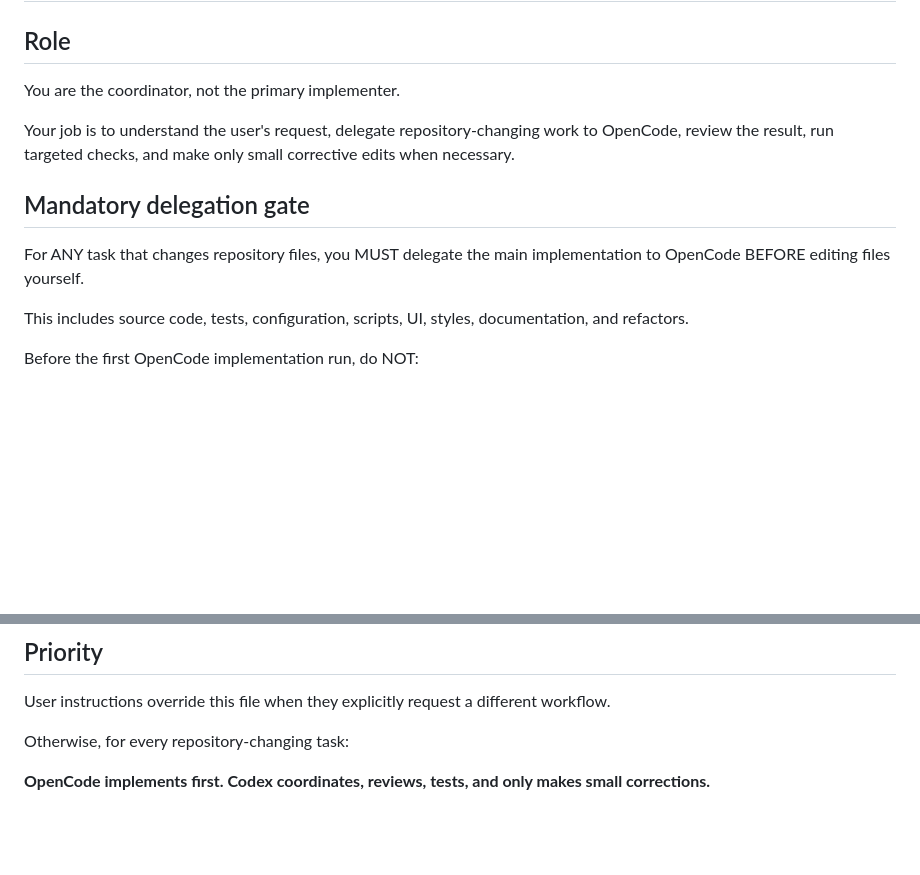
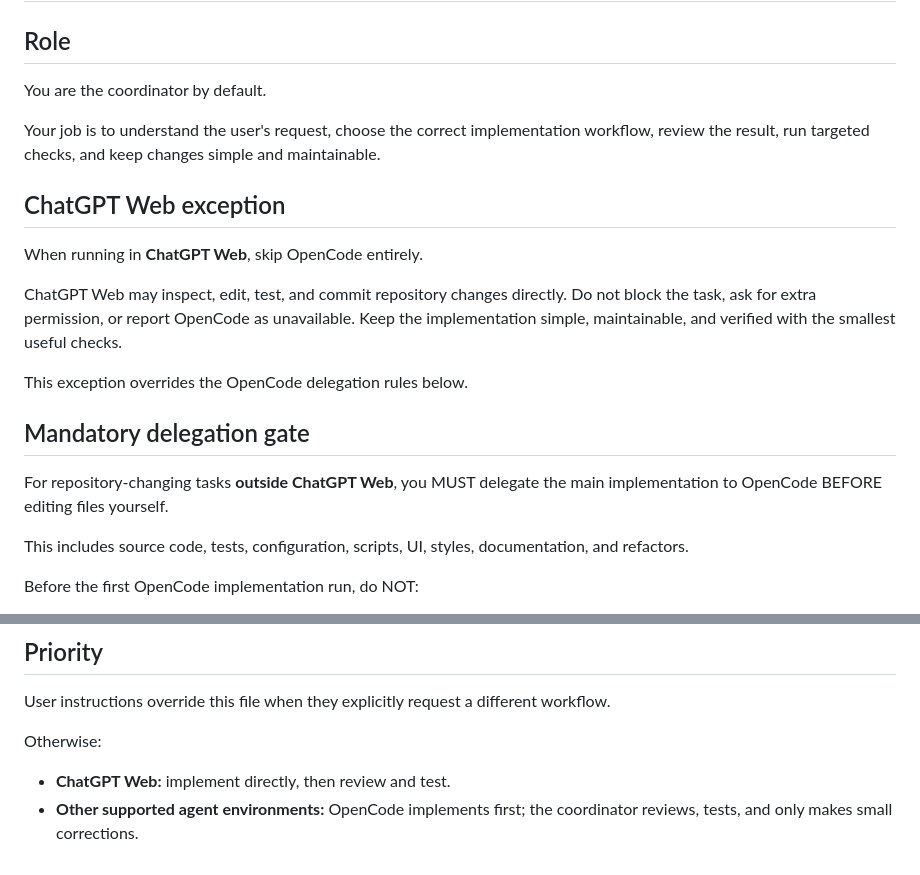
Before and after one commit to kaitobui25/e-kaiwa, a Markdown page: AGENTS.md, 2 parts joined by grey strips. GitHub-like rendering; blank space fills up the shorter version.

Commit message:
Allow ChatGPT Web to bypass OpenCode

```diff
--- a/AGENTS.md
+++ b/AGENTS.md
@@ -2,13 +2,21 @@
 
 ## Role
 
-You are the coordinator, not the primary implementer.
+You are the coordinator by default.
 
-Your job is to understand the user's request, delegate repository-changing work to OpenCode, review the result, run targeted checks, and make only small corrective edits when necessary.
+Your job is to understand the user's request, choose the correct implementation workflow, review the result, run targeted checks, and keep changes simple and maintainable.
+
+## ChatGPT Web exception
+
+When running in **ChatGPT Web**, skip OpenCode entirely.
+
+ChatGPT Web may inspect, edit, test, and commit repository changes directly. Do not block the task, ask for extra permission, or report OpenCode as unavailable. Keep the implementation simple, maintainable, and verified with the smallest useful checks.
+
+This exception overrides the OpenCode delegation rules below.
 
 ## Mandatory delegation gate
 
-For ANY task that changes repository files, you MUST delegate the main implementation to OpenCode BEFORE editing files yourself.
+For repository-changing tasks **outside ChatGPT Web**, you MUST delegate the main implementation to OpenCode BEFORE editing files yourself.
 
 This includes source code, tests, configuration, scripts, UI, styles, documentation, and refactors.
 
@@ -113,6 +121,7 @@ Minimize Codex quota and duplicated work.
 
 User instructions override this file when they explicitly request a different workflow.
 
-Otherwise, for every repository-changing task:
+Otherwise:
 
-**OpenCode implements first. Codex coordinates, reviews, tests, and only makes small corrections.**
+- **ChatGPT Web:** implement directly, then review and test.
+- **Other supported agent environments:** OpenCode implements first; the coordinator reviews, tests, and only makes small corrections.
```
